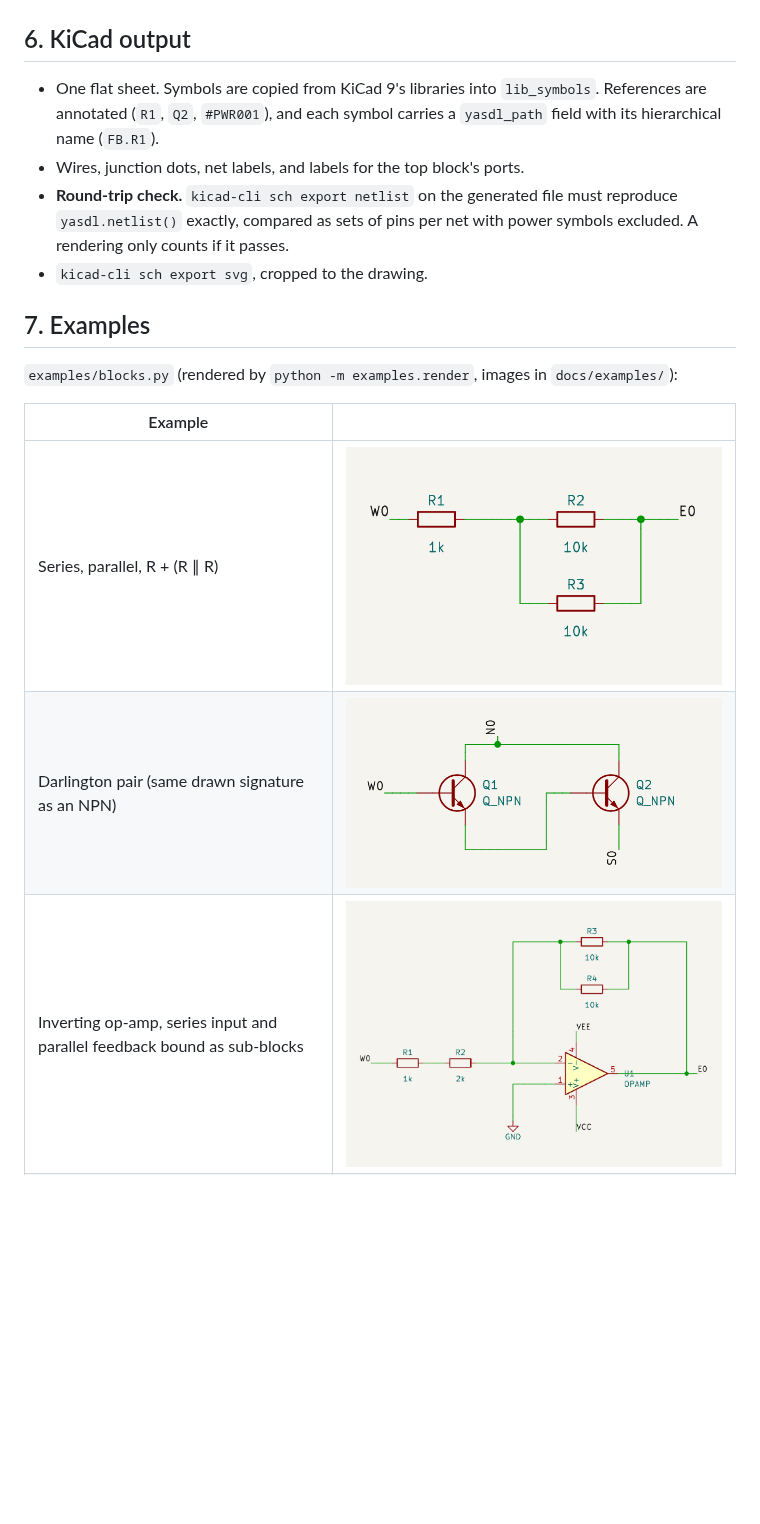
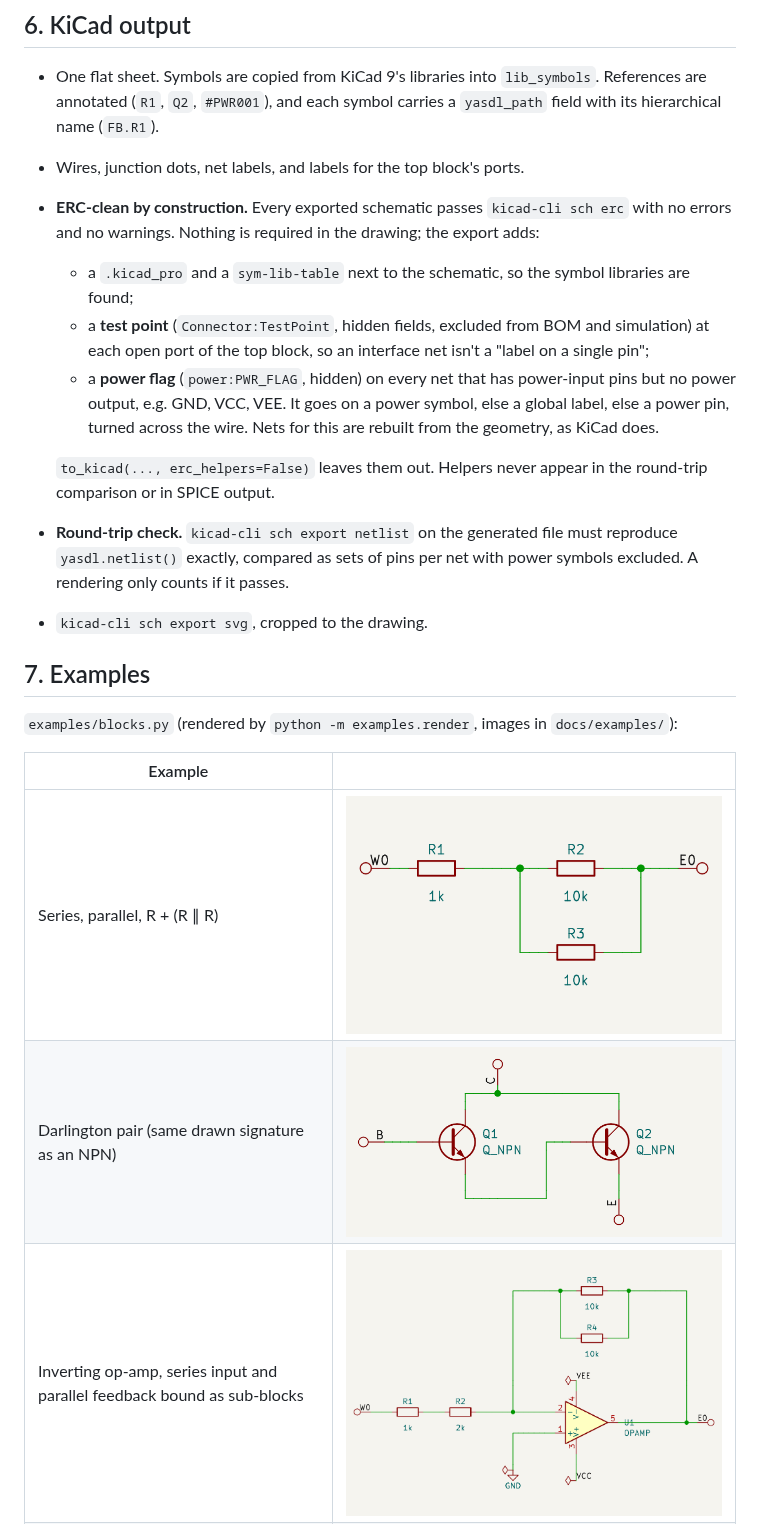
Before and after one commit to deniskokarev/yasdl, a Markdown page: README.md, the part around one of its changes. Rendered like a GitHub page; pictures changed too: docs/examples/Darlington.png, docs/examples/InvAmp.png, docs/examples/SeriesParallel.png; blank space fills up the shorter version.

Commit message:
ERC-clean KiCad export: project + sym-lib-table, test points on open ports, automatic PWR_FLAGs from geometry nets; ERC (errors+warnings) asserted in tests

```diff
--- a/README.md
+++ b/README.md
@@ -350,6 +350,20 @@ under `"blocks"` and referenced by name. Excerpt for `INV_AMP_RESISTORS`:
   are annotated (`R1`, `Q2`, `#PWR001`), and each symbol carries a `yasdl_path` field with its
   hierarchical name (`FB.R1`).
 - Wires, junction dots, net labels, and labels for the top block's ports.
+- **ERC-clean by construction.** Every exported schematic passes `kicad-cli sch erc` with no
+  errors and no warnings. Nothing is required in the drawing; the export adds:
+  - a `.kicad_pro` and a `sym-lib-table` next to the schematic, so the symbol libraries are
+    found;
+  - a **test point** (`Connector:TestPoint`, hidden fields, excluded from BOM and
+    simulation) at each open port of the top block, so an interface net isn't a
+    "label on a single pin";
+  - a **power flag** (`power:PWR_FLAG`, hidden) on every net that has power-input pins but no
+    power output, e.g. GND, VCC, VEE. It goes on a power symbol, else a global label, else a
+    power pin, turned across the wire. Nets for this are rebuilt from the geometry, as KiCad
+    does.
+
+  `to_kicad(..., erc_helpers=False)` leaves them out. Helpers never appear in the round-trip
+  comparison or in SPICE output.
 - **Round-trip check.** `kicad-cli sch export netlist` on the generated file must reproduce
   `yasdl.netlist()` exactly, compared as sets of pins per net with power symbols excluded. A
   rendering only counts if it passes.
```
Also changed, not shown: other parts of README.md (+1 -0 lines), docs/examples/Parallel.png, docs/examples/Series.png, docs/examples/Shunt.png, 11 other files.
